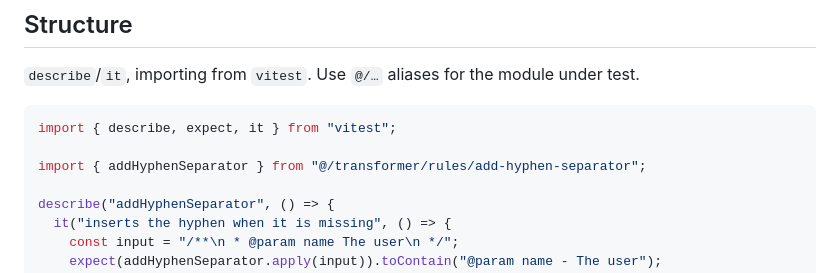
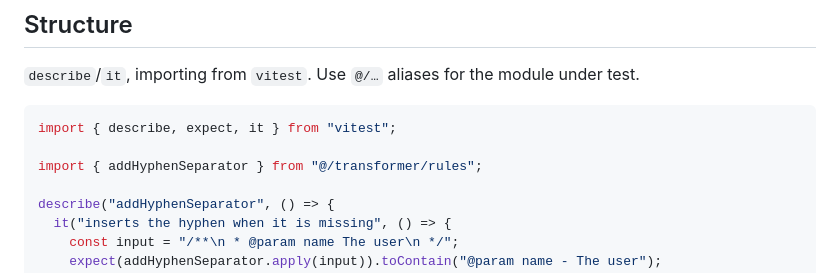
Before and after one commit to miguelcolmenares/jsdoc-to-tsdoc, a Markdown page: .github/instructions/tests.instructions.md, the part around one of its changes. Rendered like a GitHub page.

````diff
--- a/.github/instructions/tests.instructions.md
+++ b/.github/instructions/tests.instructions.md
@@ -27,7 +27,7 @@ src/transformer/rules/
 ```typescript
 import { describe, expect, it } from "vitest";
 
-import { addHyphenSeparator } from "@/transformer/rules/add-hyphen-separator";
+import { addHyphenSeparator } from "@/transformer/rules";
 
 describe("addHyphenSeparator", () => {
   it("inserts the hyphen when it is missing", () => {
````
Also changed, not shown: other parts of .github/instructions/tests.instructions.md (+1 -1 lines), .github/instructions/typescript.instructions.md (+1 -1 lines).
